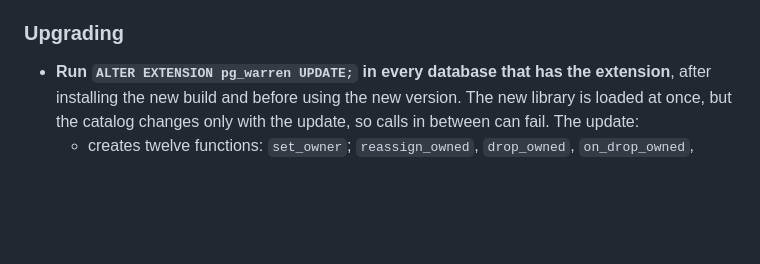
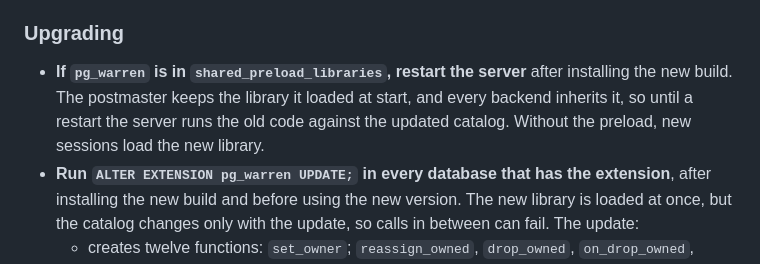
Before and after one commit to ExaDev/pg_warren, a Markdown page: CHANGELOG.md, the part around the change. Rendered like a GitHub page; blank space fills up the shorter version.

Commit message:
CHANGELOG 0.6.0: restart after installing when the library is preloaded
Co-Authored-By: Claude Opus 5.5 <noreply@anthropic.com>
Claude-Session: https://claude.ai/code/session_012Rxfe2L3iVjSwSBPdUu1Ke

```diff
--- a/CHANGELOG.md
+++ b/CHANGELOG.md
@@ -23,6 +23,11 @@ builds in 79 s where 0.5.0's soak took 173 s (under Performance).
 
 ### Upgrading
 
+- **If `pg_warren` is in `shared_preload_libraries`, restart the server**
+  after installing the new build. The postmaster keeps the library it loaded
+  at start, and every backend inherits it, so until a restart the server runs
+  the old code against the updated catalog. Without the preload, new sessions
+  load the new library.
 - **Run `ALTER EXTENSION pg_warren UPDATE;` in every database that has the
   extension**, after installing the new build and before using the new
   version. The new library is loaded at once, but the catalog changes only
```
